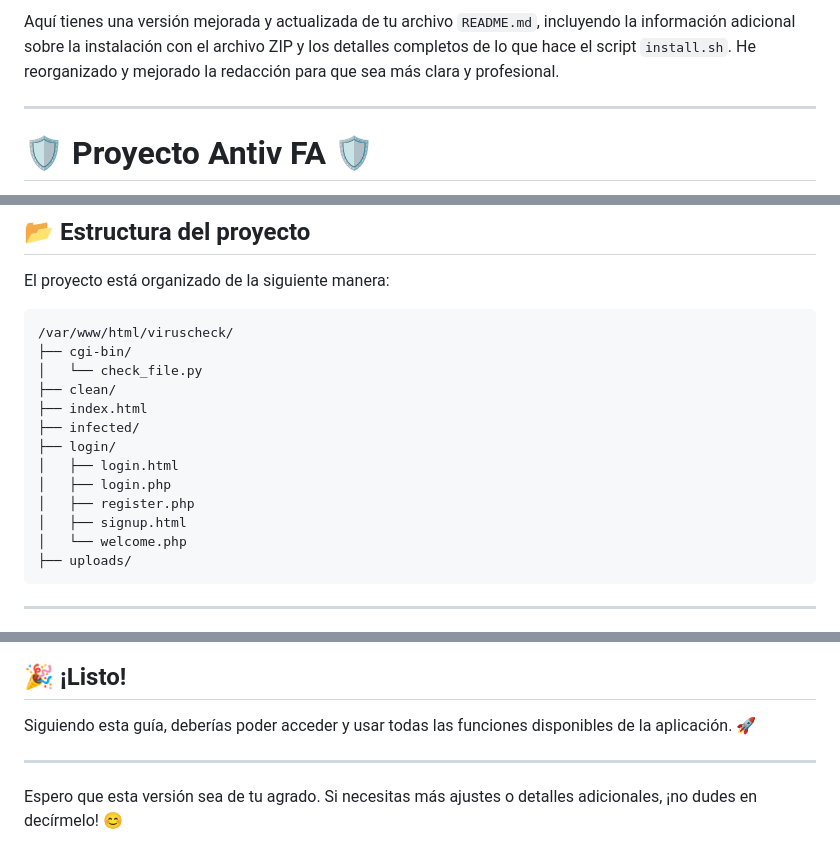
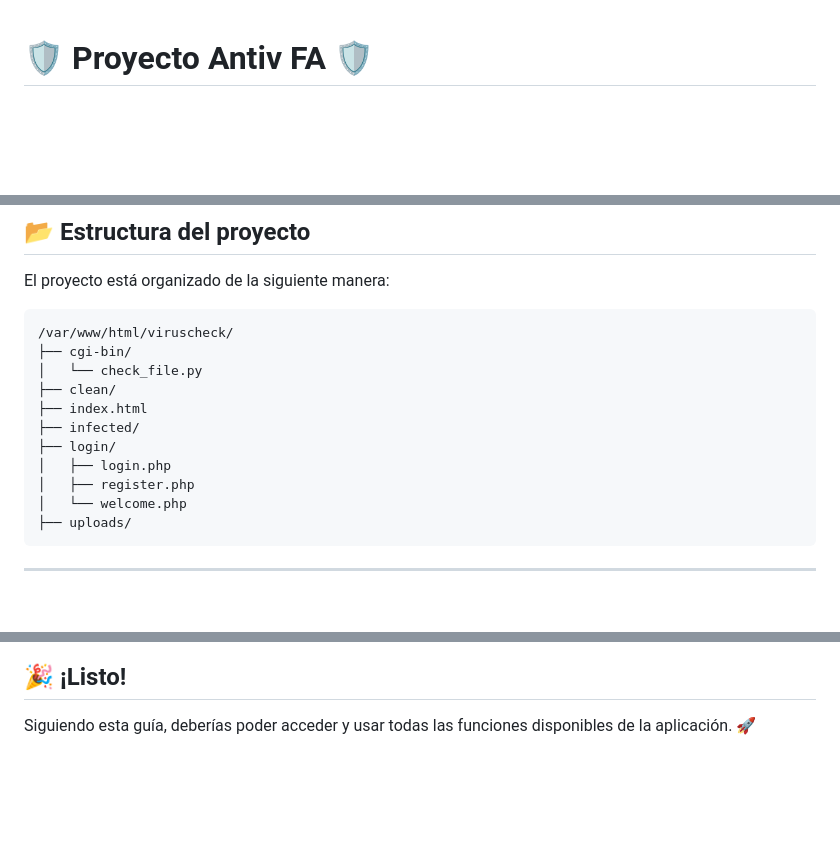
Before and after one commit to cg2023269/projectofase1, a Markdown page: README.md, 3 parts joined by grey strips. Rendered like a GitHub page; blank space fills up the shorter version.

````diff
--- a/README.md
+++ b/README.md
@@ -1,7 +1,3 @@
-Aquí tienes una versión mejorada y actualizada de tu archivo `README.md`, incluyendo la información adicional sobre la instalación con el archivo ZIP y los detalles completos de lo que hace el script `install.sh`. He reorganizado y mejorado la redacción para que sea más clara y profesional.
-
----
-
 # 🛡️ Proyecto Antiv FA 🛡️
 
 Este proyecto es una aplicación web para analizar archivos en busca de virus utilizando la API de VirusTotal. A continuación, se detallan los pasos para instalar y ejecutar la aplicación en un servidor Ubuntu con Apache2.
@@ -152,10 +148,8 @@ El proyecto está organizado de la siguiente manera:
 ├── index.html
 ├── infected/
 ├── login/
-│   ├── login.html
 │   ├── login.php
 │   ├── register.php
-│   ├── signup.html
 │   └── welcome.php
 ├── uploads/
 ```
@@ -197,7 +191,3 @@ Asegúrate de que el archivo `index.html` esté en la carpeta correcta (`/var/ww
 
 ## 🎉 ¡Listo!
 Siguiendo esta guía, deberías poder acceder y usar todas las funciones disponibles de la aplicación. 🚀
-
----
-
-Espero que esta versión sea de tu agrado. Si necesitas más ajustes o detalles adicionales, ¡no dudes en decírmelo! 😊
````
